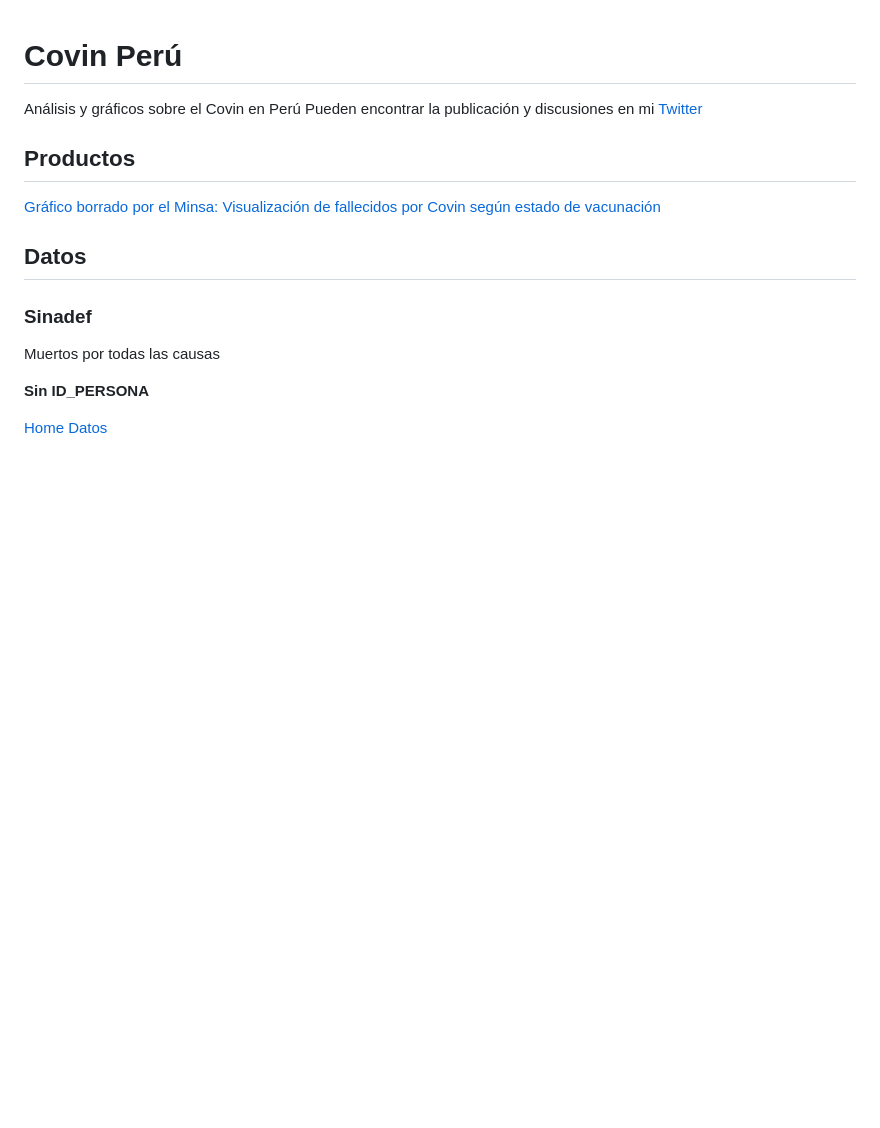
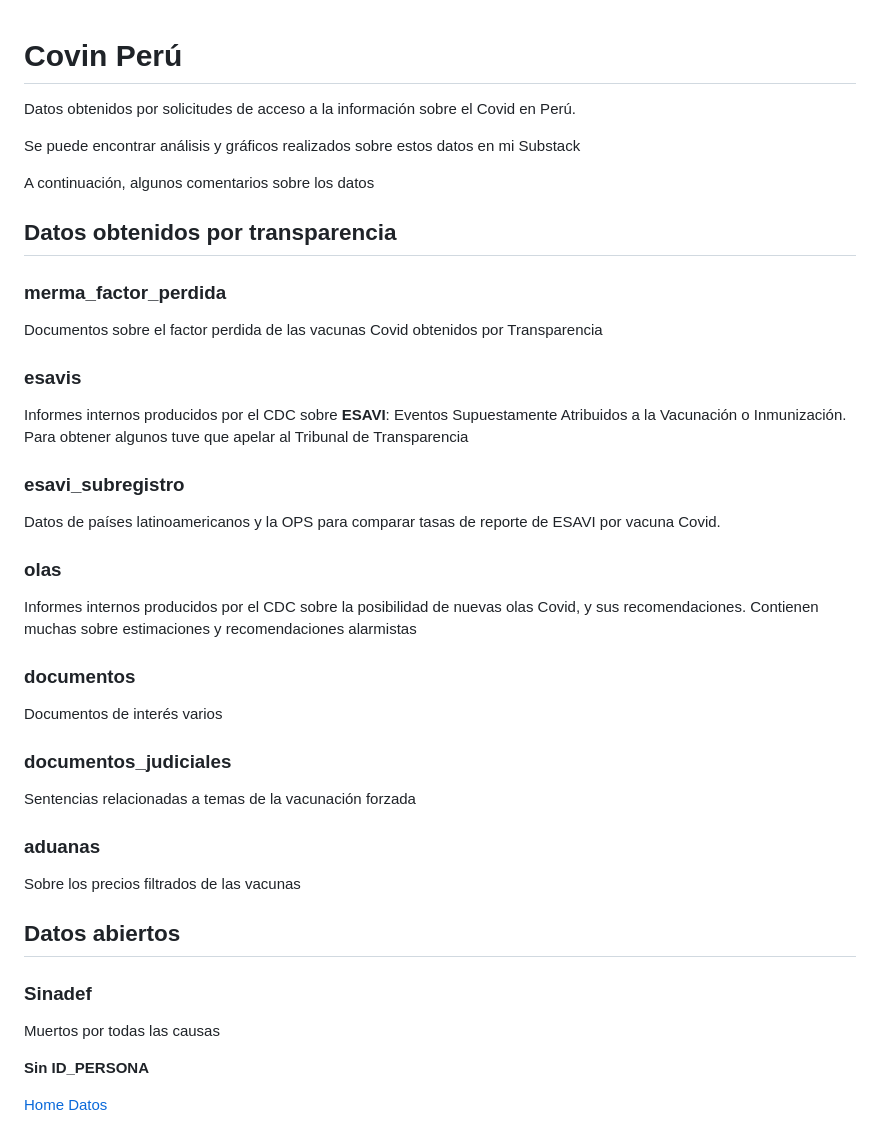
Before and after one commit to grossir/covid-peru, a Markdown page: readme.md, the part around the change. Rendered like a GitHub page; blank space fills up the shorter version.

```diff
--- a/readme.md
+++ b/readme.md
@@ -1,14 +1,43 @@
 # Covin Perú
 
-Análisis y gráficos sobre el Covin en Perú
-Pueden encontrar la publicación y discusiones en mi [Twitter](https://twitter.com/gjrossir)
+Datos obtenidos por solicitudes de acceso a la información sobre el Covid en Perú.
 
-## Productos
+Se puede encontrar análisis y gráficos realizados sobre estos datos en mi Substack
 
-[Gráfico borrado por el Minsa: Visualización de fallecidos por Covin según estado de vacunación](https://datawrapper.dwcdn.net/naPx1/)
+A continuación, algunos comentarios sobre los datos
+
+## Datos obtenidos por transparencia
+
+### merma_factor_perdida
+
+Documentos sobre el factor perdida de las vacunas Covid obtenidos por Transparencia
+
+### esavis
+
+Informes internos producidos por el CDC sobre **ESAVI**: Eventos Supuestamente Atribuidos a la Vacunación o Inmunización. Para obtener algunos tuve que apelar al Tribunal de Transparencia
+
+### esavi_subregistro
+
+Datos de países latinoamericanos y la OPS para comparar tasas de reporte de ESAVI por vacuna Covid.
+
+### olas
+
+Informes internos producidos por el CDC sobre la posibilidad de nuevas olas Covid, y sus recomendaciones. Contienen muchas sobre estimaciones y recomendaciones alarmistas
+
+### documentos
+
+Documentos de interés varios
+
+### documentos_judiciales
+
+Sentencias relacionadas a temas de la vacunación forzada
+
+### aduanas
+
+Sobre los precios filtrados de las vacunas
 
 
-## Datos
+## Datos abiertos
 
 ### Sinadef
 
```
